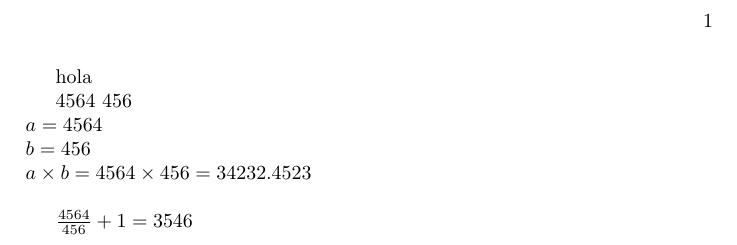
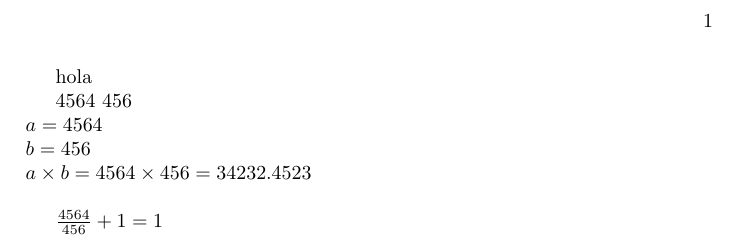
Before and after one commit to latexfq/latexqz.github.io, a LaTeX book (w.tex): part of the page, cut so that both start at the same text. Compiled offline with pdfLaTeX.

Commit message:
Update w.tex

```diff
--- a/w.tex
+++ b/w.tex
@@ -9,6 +9,6 @@ $a=\a $\\
 $b=\b $\\
 $a \times b=\a\times\b=34232.4523$  \\
 
-$\frac{\a}{\b}+1= 3546$
+$\frac{\a}{\b}+1= 1$
 
 \end{document}
```
